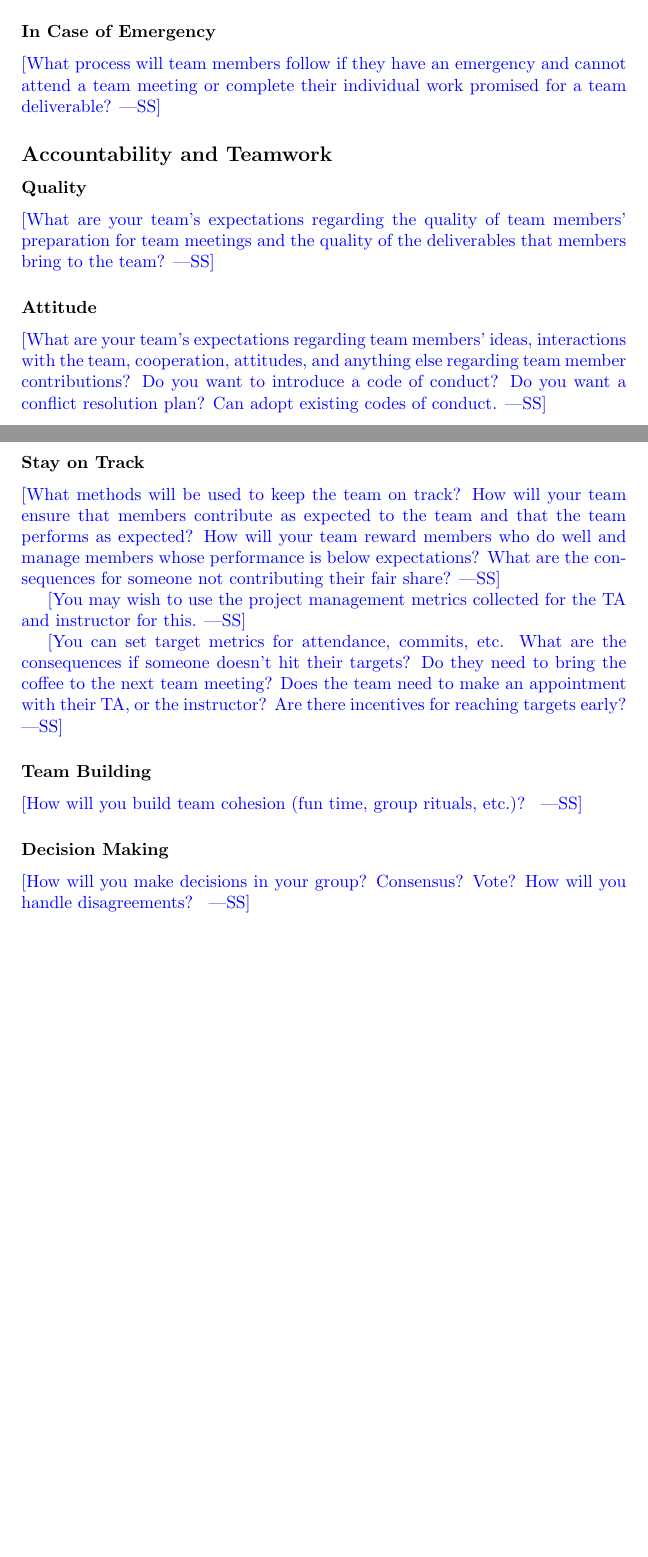
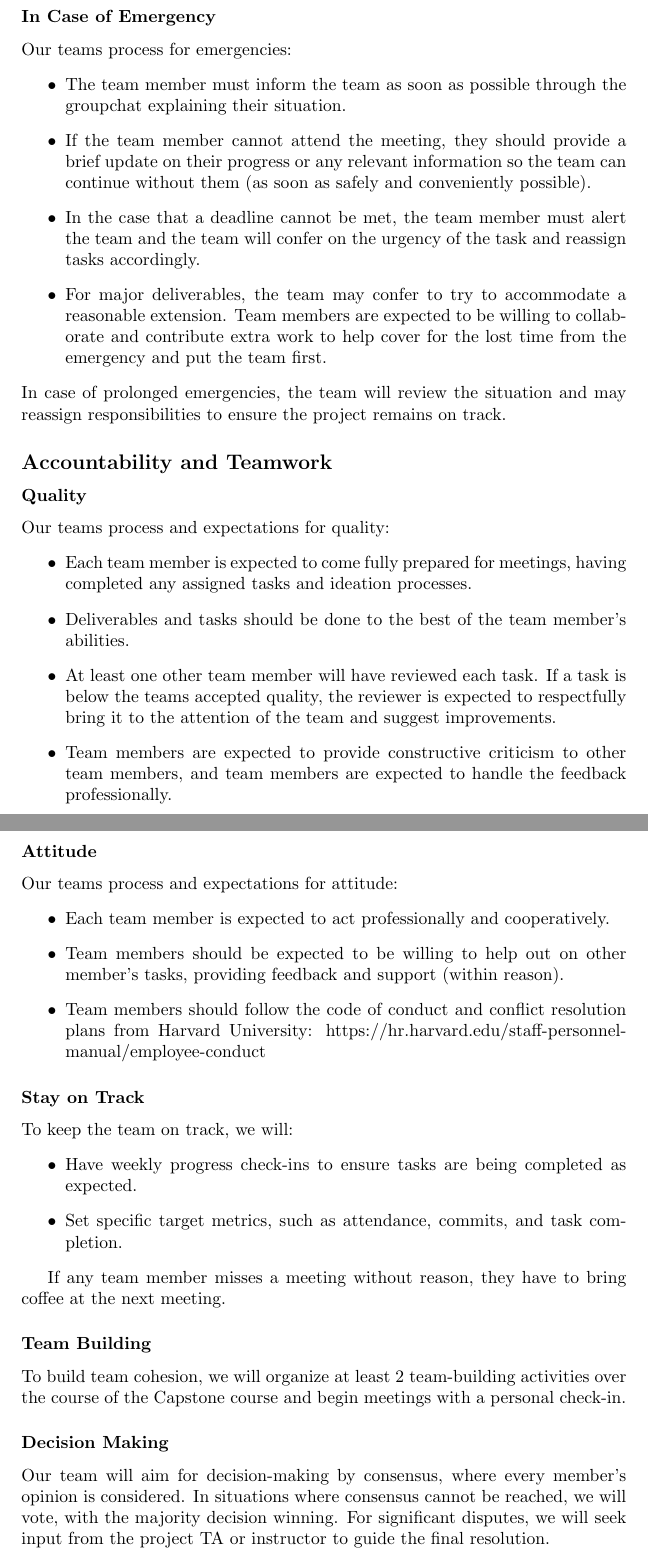
Before and after one commit to emmawigglesworth/Team_6_Capstone, a LaTeX document (DevelopmentPlan/DevelopmentPlan.tex): two parts of pages 6 and 7 of 7 before the commit and two parts of pages 7 and 8 of 8 after it, joined at a grey line, cut so that both start at the same text, the shorter picture padded with empty space. Compiled offline with pdfLaTeX.

Commit message:
Adding Team Charter to POC/Dev Plan

```diff
--- a/DevelopmentPlan/DevelopmentPlan.tex
+++ b/DevelopmentPlan/DevelopmentPlan.tex
@@ -184,3 +186,2 @@ interviews, or to get an A+, etc.}
 \subsubsection*{Expectations}
 
-\wss{What are your team's expectations regarding meeting attendance (being on
@@ -193,48 +212,55 @@ What types of excuses will not be considered acceptable?}
 
 \subsubsection*{In Case of Emergency}
 
-\wss{What process will team members follow if they have an emergency and cannot
-attend a team meeting or complete their individual work promised for a team
-deliverable?}
+Our teams process for emergencies:
+\begin{itemize}
+    \item The team member must inform the team as soon as possible through the groupchat explaining their situation.
+    \item If the team member cannot attend the meeting, they should provide a brief update on their progress or any relevant information so the team can continue without them (as soon as safely and conveniently possible).
+    \item In the case that a deadline cannot be met, the team member must alert the team and the team will confer on the urgency of the task and reassign tasks accordingly.
+    \item For major deliverables, the team may confer to try to accommodate a reasonable extension. Team members are expected to be willing to collaborate and contribute extra work to help cover for the lost time from the emergency and put the team first.
+
+\end{itemize}
+In case of prolonged emergencies, the team will review the situation and may reassign responsibilities to ensure the project remains on track.
+
 
 \subsection*{Accountability and Teamwork}
 
 \subsubsection*{Quality}
 
-\wss{What are your team's expectations regarding the quality
-of team members' preparation for team meetings and the quality of the
-deliverables that members bring to the team?}
+Our teams process and expectations for quality:
+\begin{itemize}
+    \item Each team member is expected to come fully prepared for meetings, having completed any assigned tasks and ideation processes.
+    \item Deliverables and tasks should be done to the best of the team member's abilities.
+    \item At least one other team member will have reviewed each task. If a task is below the teams accepted quality, the reviewer is expected to respectfully bring it to the attention of the team and suggest improvements.
+    \item Team members are expected to provide constructive criticism to other team members, and team members are expected to handle the feedback professionally.
+\end{itemize}
 
 \subsubsection*{Attitude}
 
-\wss{What are your team's expectations regarding team members' ideas,
-interactions with the team, cooperation, attitudes, and anything else regarding
-team member contributions?  Do you want to introduce a code of conduct?  Do you
-want a conflict resolution plan?  Can adopt existing codes of conduct.}
+Our teams process and expectations for attitude:
+\begin{itemize}
+    \item Each team member is expected to act professionally and cooperatively.
+    \item Team members should be expected to be willing to help out on other member's tasks, providing feedback and support (within reason).
+    \item Team members should follow the code of conduct and conflict resolution plans from Harvard University:  https://hr.harvard.edu/staff-personnel-manual/employee-conduct
+\end{itemize}
+
 
 \subsubsection*{Stay on Track}
 
-\wss{What methods will be used to keep the team on track? How will your team
-ensure that members contribute as expected to the team and that the team
-performs as expected? How will your team reward members who do well and manage
-members whose performance is below expectations?  What are the consequences for
-someone not contributing their fair share?}
+To keep the team on track, we will:
+\begin{itemize}
+    \item Have weekly progress check-ins to ensure tasks are being completed as expected.
+    \item Set specific target metrics, such as attendance, commits, and task completion.
+\end{itemize}
 
-\wss{You may wish to use the project management metrics collected for the TA and
-instructor for this.}
-
-\wss{You can set target metrics for attendance, commits, etc.  What are the
-consequences if someone doesn't hit their targets?  Do they need to bring the
-coffee to the next team meeting?  Does the team need to make an appointment with
-their TA, or the instructor?  Are there incentives for reaching targets early?}
+If any team member misses a meeting without reason, they have to bring coffee at the next meeting.
 
 \subsubsection*{Team Building}
 
-\wss{How will you build team cohesion (fun time, group rituals, etc.)? }
+To build team cohesion, we will organize at least 2 team-building activities over the course of the Capstone course and begin meetings with a personal check-in.
 
 \subsubsection*{Decision Making}
 
-\wss{How will you make decisions in your group? Consensus?  Vote? How will you
-handle disagreements? }
+Our team will aim for decision-making by consensus, where every member's opinion is considered. In situations where consensus cannot be reached, we will vote, with the majority decision winning. For significant disputes, we will seek input from the project TA or instructor to guide the final resolution.
 
 \end{document}
```
Also changed, not shown: DevelopmentPlan/DevelopmentPlan.tex (44 more changed lines).
